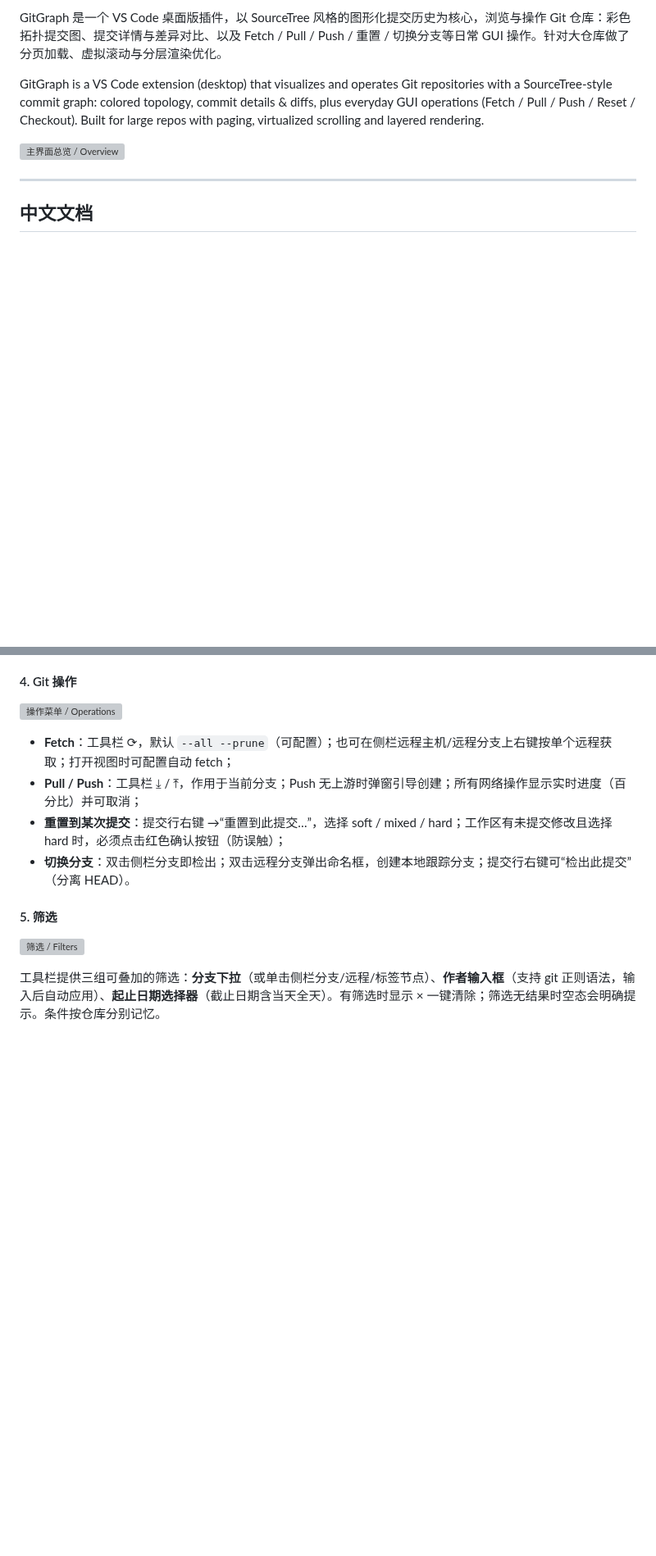
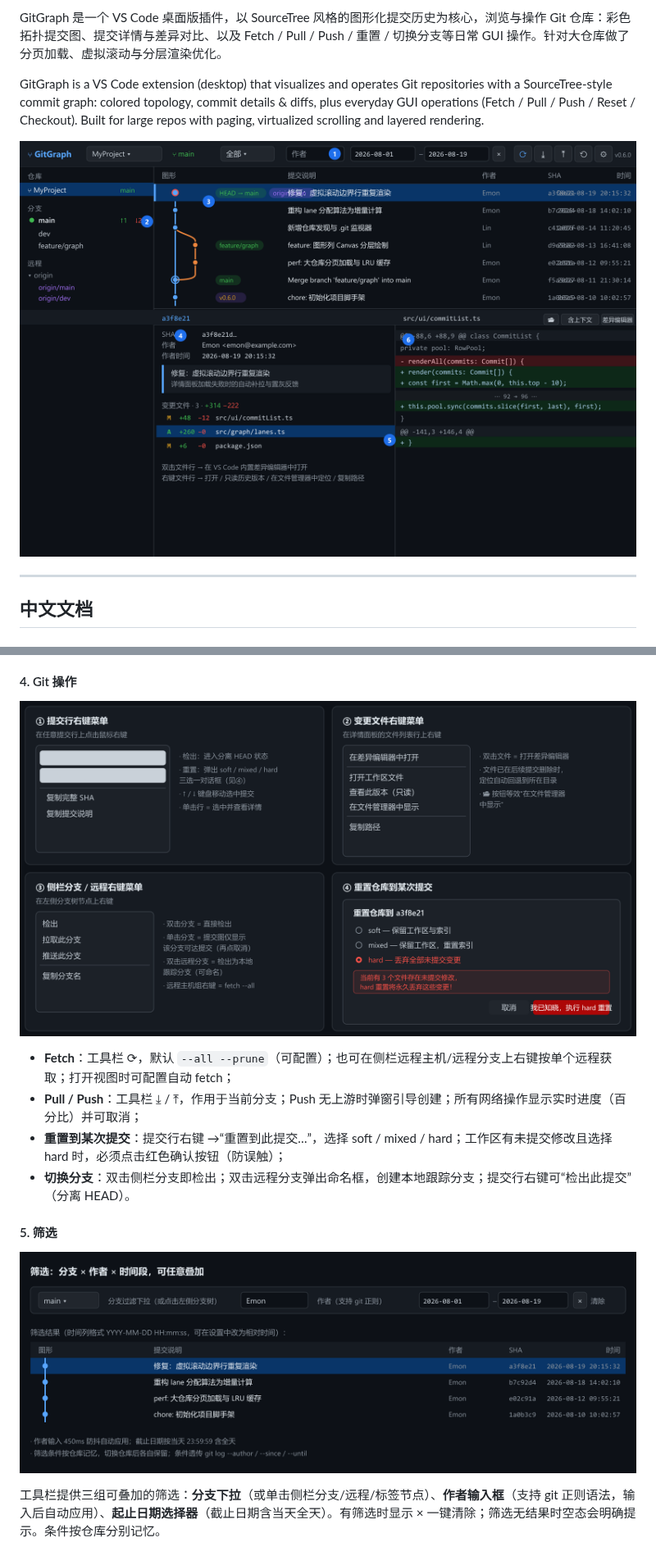
Before and after one commit to Emon9426/VSCodeGitGUI, a Markdown page: README.md, 2 parts joined by grey strips. Shown at 82% size. GitHub-like rendering; pictures changed too: res/filters.png (added), res/operations.png (added), res/overview.png (added); blank space fills up the shorter version; grey boxes are pictures that could not be loaded.

Commit message:
fix: publisher 改为 EmonZhang3438 并补全 repository 元数据；README 图片改用 PNG（市场禁 SVG），新增 svg2png 资产脚本

```diff
--- a/README.md
+++ b/README.md
@@ -6,7 +6,7 @@ GitGraph 是一个 VS Code 桌面版插件，以 SourceTree 风格的图形化
 
 GitGraph is a VS Code extension (desktop) that visualizes and operates Git repositories with a SourceTree-style commit graph: colored topology, commit details & diffs, plus everyday GUI operations (Fetch / Pull / Push / Reset / Checkout). Built for large repos with paging, virtualized scrolling and layered rendering.
 
-![主界面总览 / Overview](res/overview.svg)
+![主界面总览 / Overview](res/overview.png)
 
 ---
 
@@ -75,7 +83,7 @@ npm run package     # 产出 gitgraph-x.y.z.vsix
 
 #### 4. Git 操作
 
-![操作菜单 / Operations](res/operations.svg)
+![操作菜单 / Operations](res/operations.png)
 
 - **Fetch**：工具栏 ⟳，默认 `--all --prune`（可配置）；也可在侧栏远程主机/远程分支上右键按单个远程获取；打开视图时可配置自动 fetch；
 - **Pull / Push**：工具栏 ⤓ / ⤒，作用于当前分支；Push 无上游时弹窗引导创建；所有网络操作显示实时进度（百分比）并可取消；
@@ -84,7 +92,7 @@ npm run package     # 产出 gitgraph-x.y.z.vsix
 
 #### 5. 筛选
 
-![筛选 / Filters](res/filters.svg)
+![筛选 / Filters](res/filters.png)
 
 工具栏提供三组可叠加的筛选：**分支下拉**（或单击侧栏分支/远程/标签节点）、**作者输入框**（支持 git 正则语法，输入后自动应用）、**起止日期选择器**（截止日期含当天全天）。有筛选时显示 × 一键清除；筛选无结果时空态会明确提示。条件按仓库分别记忆。
 
```
Also changed, not shown: other parts of README.md (+19 -3 lines), 6 other files.
